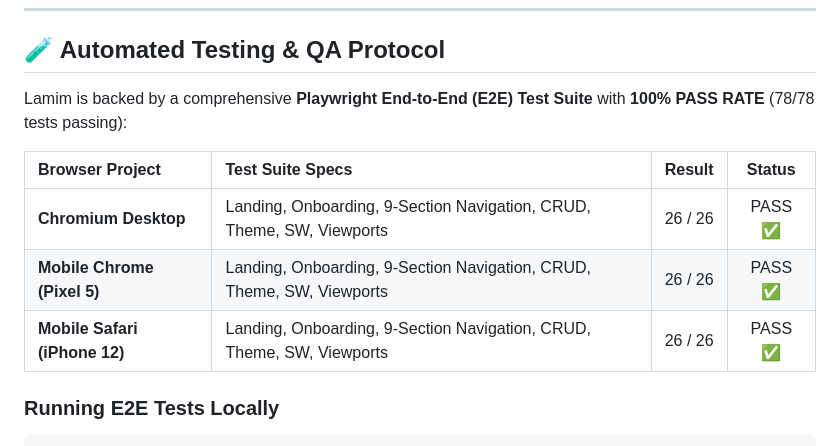
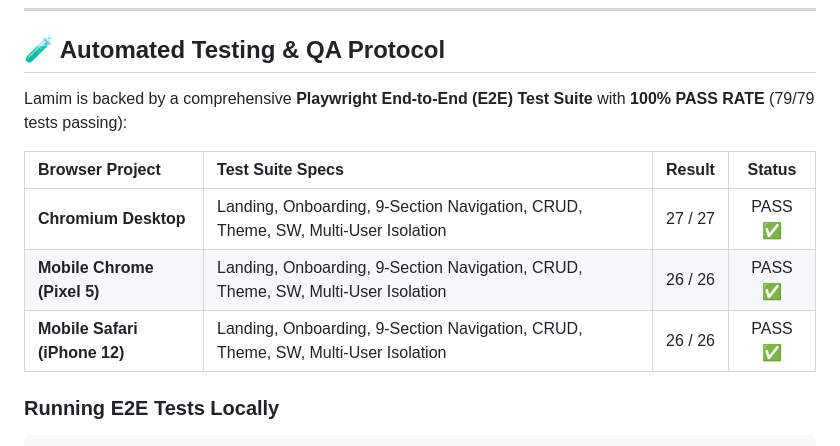
Before and after one commit to shahriyarcse-arch/Lamim-, a Markdown page: README.md, the part around one of its changes. Rendered like a GitHub page.

Commit message:
docs: update README.md badges and E2E test matrix to v4.2.0 Ultra

```diff
--- a/README.md
+++ b/README.md
@@ -68,13 +69,13 @@ Built with Vanilla JavaScript and styled using custom dark glassmorphic design t
 
 ## 🧪 Automated Testing & QA Protocol
 
-Lamim is backed by a comprehensive **Playwright End-to-End (E2E) Test Suite** with **100% PASS RATE** (78/78 tests passing):
+Lamim is backed by a comprehensive **Playwright End-to-End (E2E) Test Suite** with **100% PASS RATE** (79/79 tests passing):
 
 | Browser Project | Test Suite Specs | Result | Status |
 | :--- | :--- | :---: | :---: |
-| **Chromium Desktop** | Landing, Onboarding, 9-Section Navigation, CRUD, Theme, SW, Viewports | 26 / 26 | PASS ✅ |
-| **Mobile Chrome (Pixel 5)** | Landing, Onboarding, 9-Section Navigation, CRUD, Theme, SW, Viewports | 26 / 26 | PASS ✅ |
-| **Mobile Safari (iPhone 12)** | Landing, Onboarding, 9-Section Navigation, CRUD, Theme, SW, Viewports | 26 / 26 | PASS ✅ |
+| **Chromium Desktop** | Landing, Onboarding, 9-Section Navigation, CRUD, Theme, SW, Multi-User Isolation | 27 / 27 | PASS ✅ |
+| **Mobile Chrome (Pixel 5)** | Landing, Onboarding, 9-Section Navigation, CRUD, Theme, SW, Multi-User Isolation | 26 / 26 | PASS ✅ |
+| **Mobile Safari (iPhone 12)** | Landing, Onboarding, 9-Section Navigation, CRUD, Theme, SW, Multi-User Isolation | 26 / 26 | PASS ✅ |
 
 ### Running E2E Tests Locally
 
```
Also changed, not shown: other parts of README.md (+2 -1 lines).
